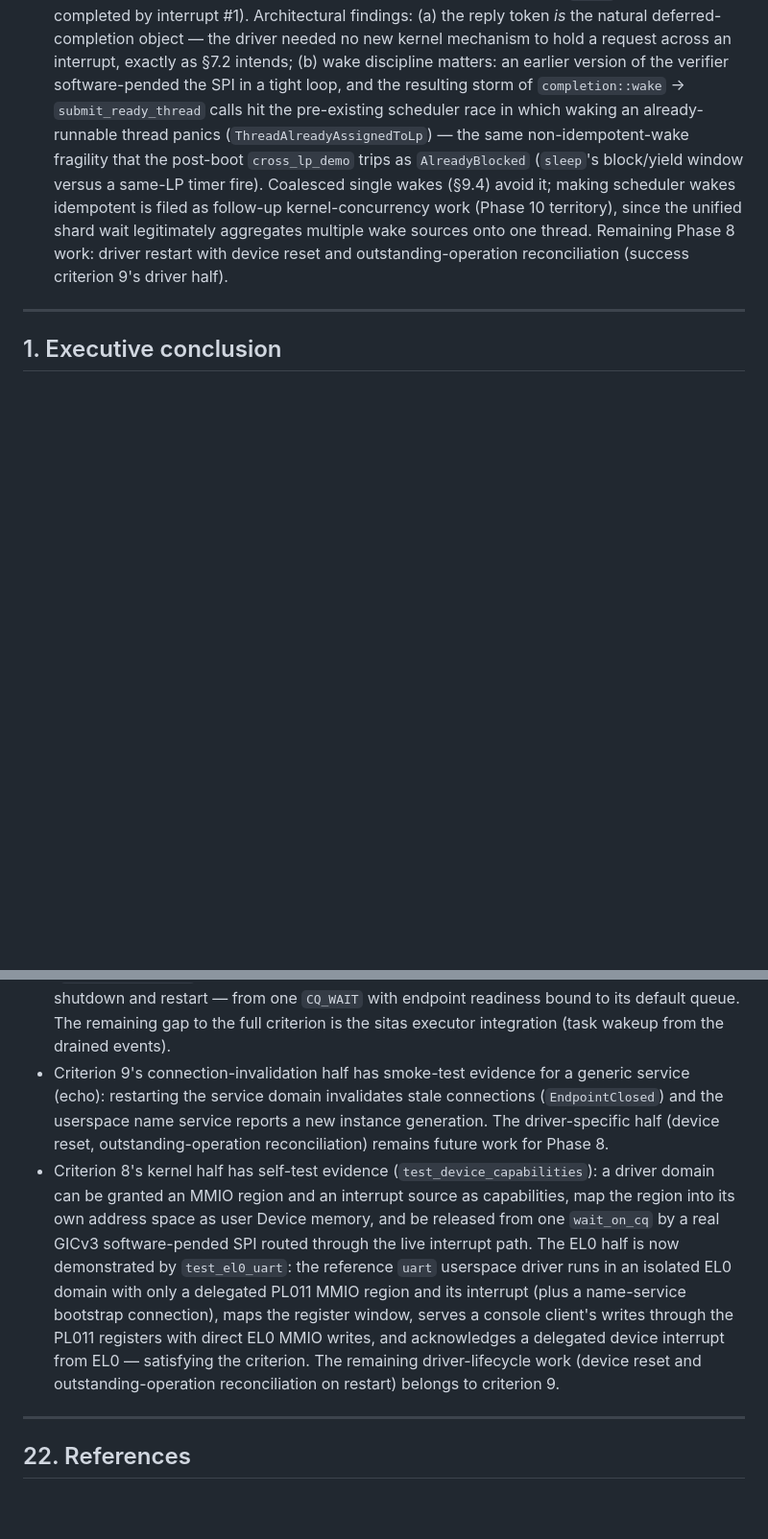
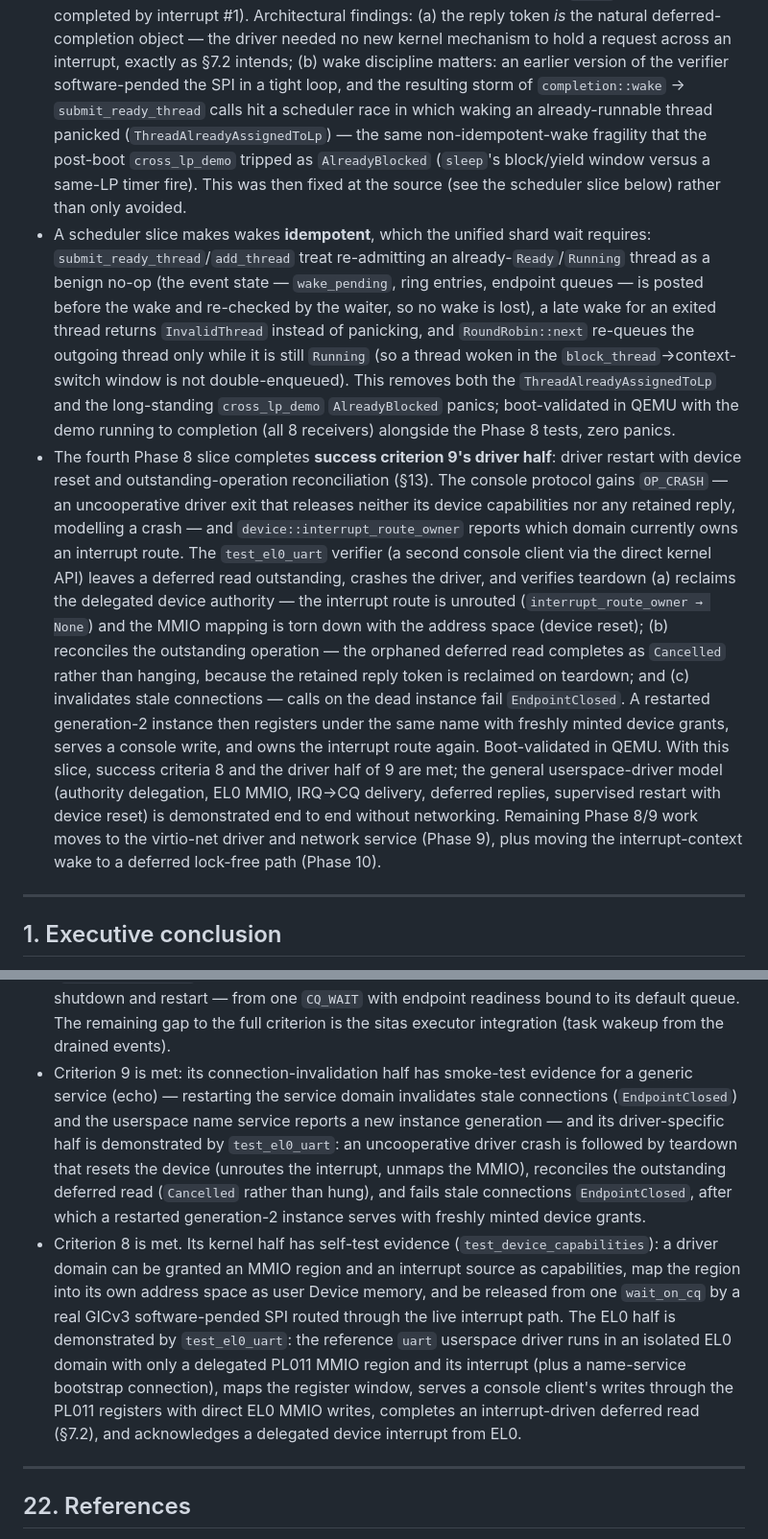
Before and after one commit to FrodeRanders/charlotte-os, a Markdown page: docs/charlotte-sitas-xous-architecture.md, 2 parts joined by grey strips. Shown at 96% size. Rendered like a GitHub page; blank space fills up the shorter version.

Commit message:
Doc: record Phase 8 slices 3-4 and idempotent scheduler wakes
Records the interrupt-driven deferred-read slice, the idempotent-wake
scheduler fix, and the driver restart/reset/reconciliation slice; marks
success criteria 8 and 9 as met, boot-validated in QEMU.

```diff
--- a/docs/charlotte-sitas-xous-architecture.md
+++ b/docs/charlotte-sitas-xous-architecture.md
@@ -412,18 +412,51 @@ Current evidence:
     across an interrupt, exactly as §7.2 intends; (b) wake discipline
     matters: an earlier version of the verifier software-pended the SPI
     in a tight loop, and the resulting storm of `completion::wake` →
-    `submit_ready_thread` calls hit the pre-existing scheduler race in
-    which waking an already-runnable thread panics
-    (`ThreadAlreadyAssignedToLp`) — the same non-idempotent-wake
-    fragility that the post-boot `cross_lp_demo` trips as
-    `AlreadyBlocked` (`sleep`'s block/yield window versus a same-LP
-    timer fire). Coalesced single wakes (§9.4) avoid it; making
-    scheduler wakes idempotent is filed as follow-up kernel-concurrency
-    work (Phase 10 territory), since the unified shard wait
-    legitimately aggregates multiple wake sources onto one thread.
-    Remaining Phase 8 work: driver restart with device reset and
-    outstanding-operation reconciliation (success criterion 9's driver
-    half).
+    `submit_ready_thread` calls hit a scheduler race in which waking an
+    already-runnable thread panicked (`ThreadAlreadyAssignedToLp`) — the
+    same non-idempotent-wake fragility that the post-boot `cross_lp_demo`
+    tripped as `AlreadyBlocked` (`sleep`'s block/yield window versus a
+    same-LP timer fire). This was then fixed at the source (see the
+    scheduler slice below) rather than only avoided.
+-   A scheduler slice makes wakes **idempotent**, which the unified shard
+    wait requires: `submit_ready_thread`/`add_thread` treat re-admitting
+    an already-`Ready`/`Running` thread as a benign no-op (the event
+    state — `wake_pending`, ring entries, endpoint queues — is posted
+    before the wake and re-checked by the waiter, so no wake is lost),
+    a late wake for an exited thread returns `InvalidThread` instead of
+    panicking, and `RoundRobin::next` re-queues the outgoing thread only
+    while it is still `Running` (so a thread woken in the
+    `block_thread`→context-switch window is not double-enqueued). This
+    removes both the `ThreadAlreadyAssignedToLp` and the long-standing
+    `cross_lp_demo` `AlreadyBlocked` panics; boot-validated in QEMU with
+    the demo running to completion (all 8 receivers) alongside the Phase 8
+    tests, zero panics.
+-   The fourth Phase 8 slice completes **success criterion 9's driver
+    half**: driver restart with device reset and outstanding-operation
+    reconciliation (§13). The console protocol gains `OP_CRASH` — an
+    uncooperative driver exit that releases neither its device
+    capabilities nor any retained reply, modelling a crash — and
+    `device::interrupt_route_owner` reports which domain currently owns an
+    interrupt route. The `test_el0_uart` verifier (a second console
+    client via the direct kernel API) leaves a deferred read outstanding,
+    crashes the driver, and verifies teardown (a) reclaims the delegated
+    device authority — the interrupt route is unrouted
+    (`interrupt_route_owner → None`) and the MMIO mapping is torn down
+    with the address space (device reset); (b) reconciles the outstanding
+    operation — the orphaned deferred read completes as `Cancelled`
+    rather than hanging, because the retained reply token is reclaimed on
+    teardown; and (c) invalidates stale connections — calls on the dead
+    instance fail `EndpointClosed`. A restarted generation-2 instance then
+    registers under the same name with freshly minted device grants,
+    serves a console write, and owns the interrupt route again.
+    Boot-validated in QEMU. With this slice, success criteria 8 and the
+    driver half of 9 are met; the general userspace-driver model
+    (authority delegation, EL0 MMIO, IRQ→CQ delivery, deferred replies,
+    supervised restart with device reset) is demonstrated end to end
+    without networking. Remaining Phase 8/9 work moves to the virtio-net
+    driver and network service (Phase 9), plus moving the
+    interrupt-context wake to a deferred lock-free path (Phase 10).
+
 
 
 ------------------------------------------------------------------------
@@ -2509,26 +2542,29 @@ Current status:
     readiness bound to its default queue. The remaining gap to the full
     criterion is the sitas executor integration (task wakeup from the
     drained events).
--   Criterion 9's connection-invalidation half has smoke-test evidence
-    for a generic service (echo): restarting the service domain
+-   Criterion 9 is met: its connection-invalidation half has smoke-test
+    evidence for a generic service (echo) — restarting the service domain
     invalidates stale connections (`EndpointClosed`) and the userspace
-    name service reports a new instance generation. The driver-specific
-    half (device reset, outstanding-operation reconciliation) remains
-    future work for Phase 8.
--   Criterion 8's kernel half has self-test evidence
+    name service reports a new instance generation — and its
+    driver-specific half is demonstrated by `test_el0_uart`: an
+    uncooperative driver crash is followed by teardown that resets the
+    device (unroutes the interrupt, unmaps the MMIO), reconciles the
+    outstanding deferred read (`Cancelled` rather than hung), and fails
+    stale connections `EndpointClosed`, after which a restarted
+    generation-2 instance serves with freshly minted device grants.
+-   Criterion 8 is met. Its kernel half has self-test evidence
     (`test_device_capabilities`): a driver domain can be granted an MMIO
     region and an interrupt source as capabilities, map the region into
     its own address space as user Device memory, and be released from one
     `wait_on_cq` by a real GICv3 software-pended SPI routed through the
-    live interrupt path. The EL0 half is now demonstrated by
+    live interrupt path. The EL0 half is demonstrated by
     `test_el0_uart`: the reference `uart` userspace driver runs in an
     isolated EL0 domain with only a delegated PL011 MMIO region and its
     interrupt (plus a name-service bootstrap connection), maps the
     register window, serves a console client's writes through the PL011
-    registers with direct EL0 MMIO writes, and acknowledges a delegated
-    device interrupt from EL0 — satisfying the criterion. The remaining
-    driver-lifecycle work (device reset and outstanding-operation
-    reconciliation on restart) belongs to criterion 9.
+    registers with direct EL0 MMIO writes, completes an interrupt-driven
+    deferred read (§7.2), and acknowledges a delegated device interrupt
+    from EL0.
 
 ------------------------------------------------------------------------
 
```
